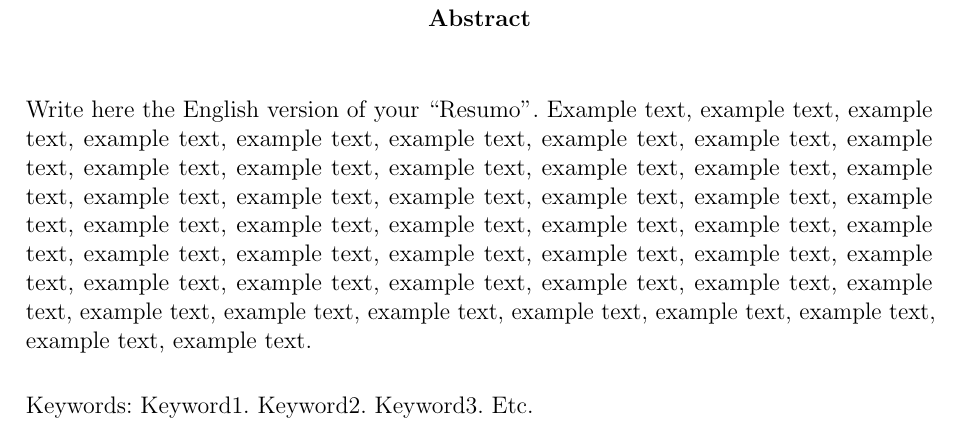
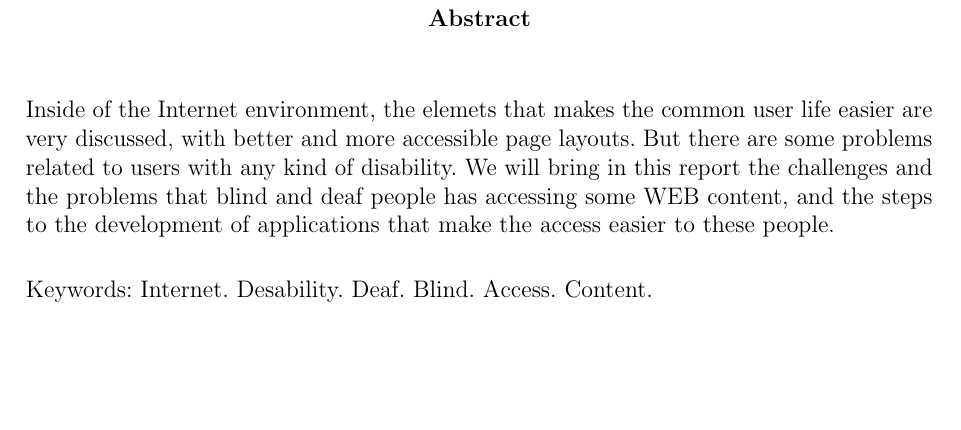
Before and after one commit to brunomurozaki/Page-Reader, a LaTeX thesis (relatorio/ModeloRPII.tex): part of page 4 of 28, cut so that both start at the same text, the shorter picture padded with empty space. Compiled offline with pdfLaTeX.

Commit message:
Resumo em ingles

```diff
--- a/relatorio/ModeloRPII.tex
+++ b/relatorio/ModeloRPII.tex
@@ -268,9 +268,9 @@ Palavras-chaves: Internet. Deficiência. Auditiva. Visual. Acesso. Conteúdo. Ac
 \begin{resumo}[Abstract]
 \begin{otherlanguage*}{english}
 %-------------------------------------------------------------------------
-Write here the English version of your ``Resumo''. Example text, example text, example text, example text, example text, example text, example text, example text, example text, example text, example text, example text, example text, example text, example text, example text, example text, example text, example text, example text, example text, example text, example text, example text, example text, example text, example text, example text, example text, example text, example text, example text, example text, example text, example text, example text, example text, example text, example text, example text, example text, example text, example text, example text, example text, example text, example text.
+Inside of the Internet environment, the elemets that makes the common user life easier are very discussed, with better and more accessible page layouts. But there are some problems related to users with any kind of disability. We will bring in this report the challenges and the problems that blind and deaf people has accessing some WEB content, and the steps to the development of applications that make the access easier to these people.
 
-Keywords: Keyword1. Keyword2. Keyword3. Etc.
+Keywords: Internet. Desability. Deaf. Blind. Access. Content.
 \end{otherlanguage*}
 \end{resumo}
 
```
